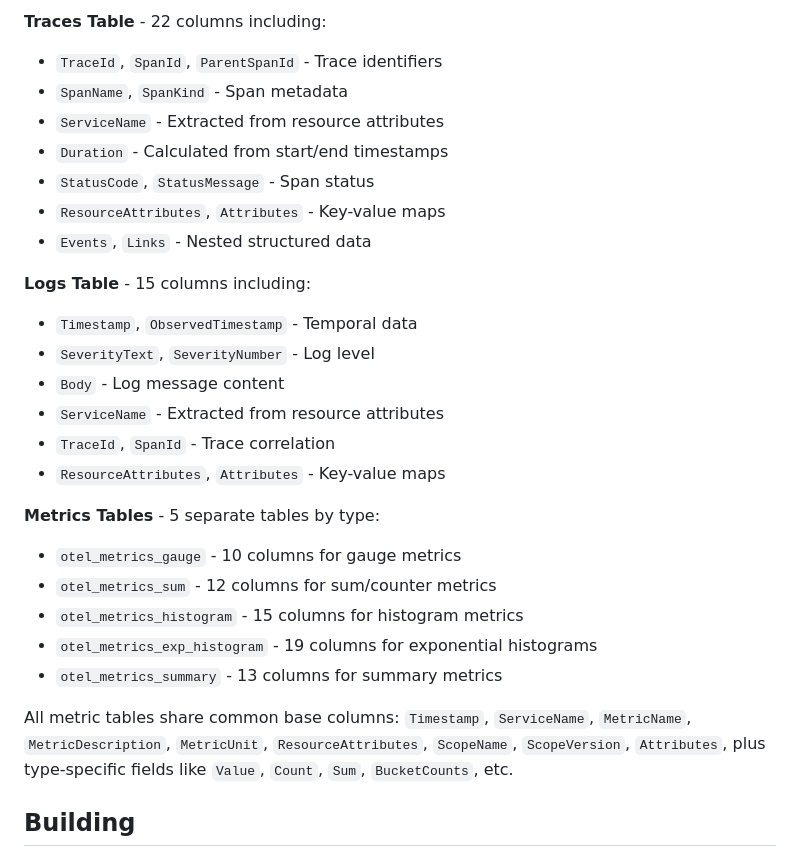
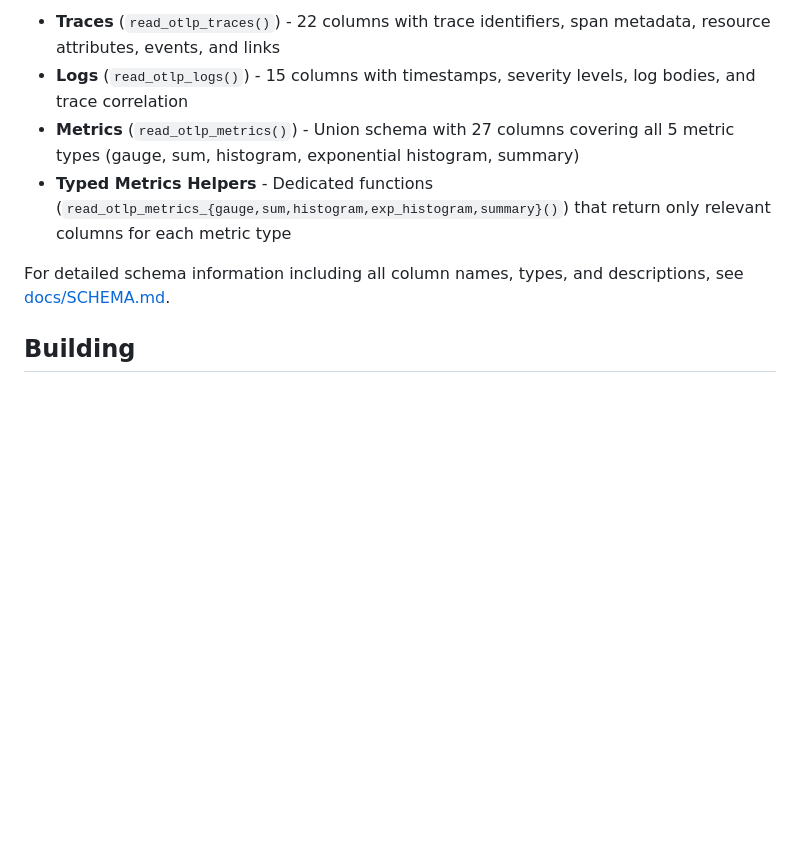
Before and after one commit to smithclay/duckdb-otlp, a Markdown page: README.md, the part around one of its changes. Drawn GitHub-style; blank space fills up the shorter version.

```diff
--- a/README.md
+++ b/README.md
@@ -167,29 +167,10 @@ All tables use strongly-typed columns compatible with the OpenTelemetry ClickHou
 
-**Traces Table** - 22 columns including:
-- `TraceId`, `SpanId`, `ParentSpanId` - Trace identifiers
-- `SpanName`, `SpanKind` - Span metadata
-- `ServiceName` - Extracted from resource attributes
-- `Duration` - Calculated from start/end timestamps
-- `StatusCode`, `StatusMessage` - Span status
-- `ResourceAttributes`, `Attributes` - Key-value maps
-- `Events`, `Links` - Nested structured data
+- **Traces** (`read_otlp_traces()`) - 22 columns with trace identifiers, span metadata, resource attributes, events, and links
+- **Logs** (`read_otlp_logs()`) - 15 columns with timestamps, severity levels, log bodies, and trace correlation
+- **Metrics** (`read_otlp_metrics()`) - Union schema with 27 columns covering all 5 metric types (gauge, sum, histogram, exponential histogram, summary)
+- **Typed Metrics Helpers** - Dedicated functions (`read_otlp_metrics_{gauge,sum,histogram,exp_histogram,summary}()`) that return only relevant columns for each metric type
 
-**Logs Table** - 15 columns including:
-- `Timestamp`, `ObservedTimestamp` - Temporal data
-- `SeverityText`, `SeverityNumber` - Log level
-- `Body` - Log message content
-- `ServiceName` - Extracted from resource attributes
-- `TraceId`, `SpanId` - Trace correlation
-- `ResourceAttributes`, `Attributes` - Key-value maps
-
-**Metrics Tables** - 5 separate tables by type:
-- `otel_metrics_gauge` - 10 columns for gauge metrics
-- `otel_metrics_sum` - 12 columns for sum/counter metrics
-- `otel_metrics_histogram` - 15 columns for histogram metrics
-- `otel_metrics_exp_histogram` - 19 columns for exponential histograms
-- `otel_metrics_summary` - 13 columns for summary metrics
-
-All metric tables share common base columns: `Timestamp`, `ServiceName`, `MetricName`, `MetricDescription`, `MetricUnit`, `ResourceAttributes`, `ScopeName`, `ScopeVersion`, `Attributes`, plus type-specific fields like `Value`, `Count`, `Sum`, `BucketCounts`, etc.
+For detailed schema information including all column names, types, and descriptions, see [docs/SCHEMA.md](docs/SCHEMA.md).
 
 ## Building
 
```
Also changed, not shown: other parts of README.md (+1 -1 lines), docs/SCHEMA.md (added, +208 -0 lines), docs/metrics_helpers.md (added, +113 -0 lines).
